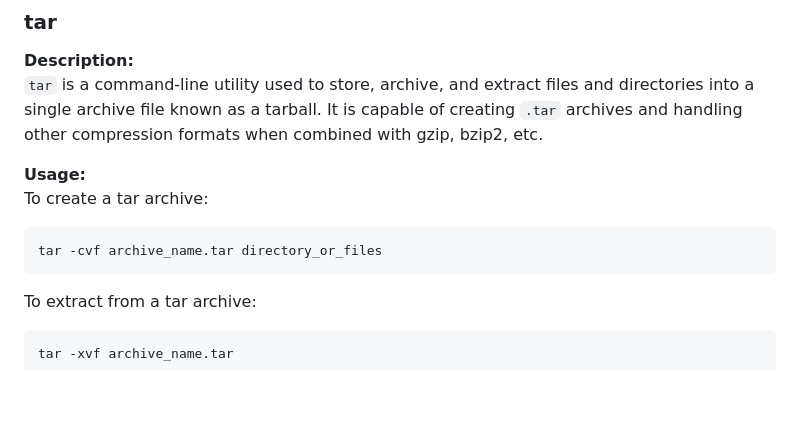
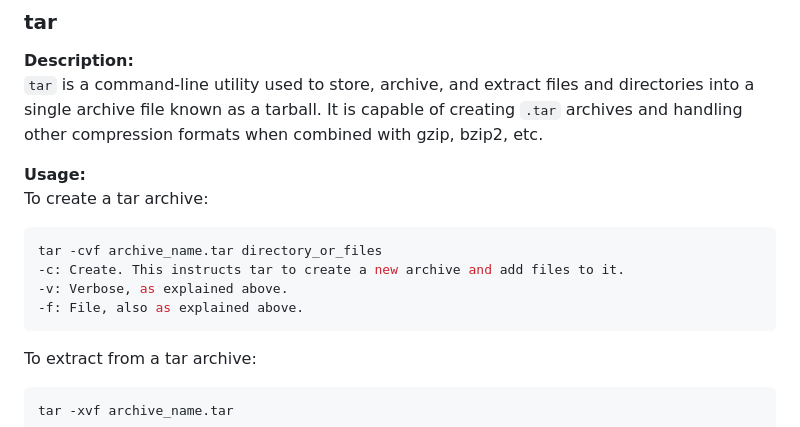
Before and after one commit to mahesh430/Devops-Handson-Training, a Markdown page: Linux/Day-08/notes.md, the part around the change. GitHub-like rendering; blank space fills up the shorter version.

````diff
--- a/Linux/Day-08/notes.md
+++ b/Linux/Day-08/notes.md
@@ -174,6 +174,9 @@ gunzip filename.gz
 To create a tar archive:
 ```bash
 tar -cvf archive_name.tar directory_or_files
+-c: Create. This instructs tar to create a new archive and add files to it.
+-v: Verbose, as explained above.
+-f: File, also as explained above.
 ```
 To extract from a tar archive:
 ```bash
````
